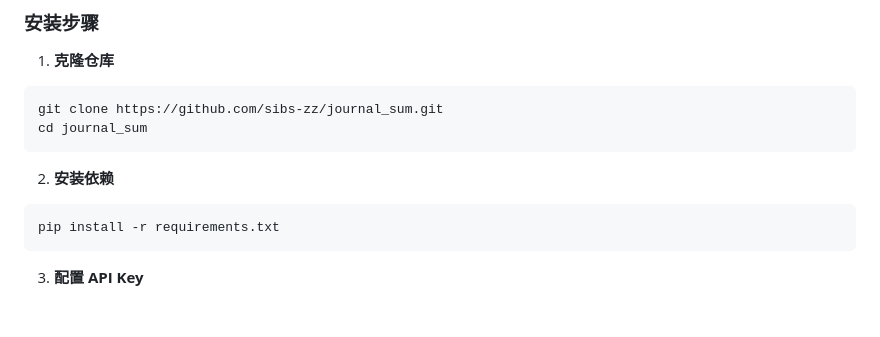
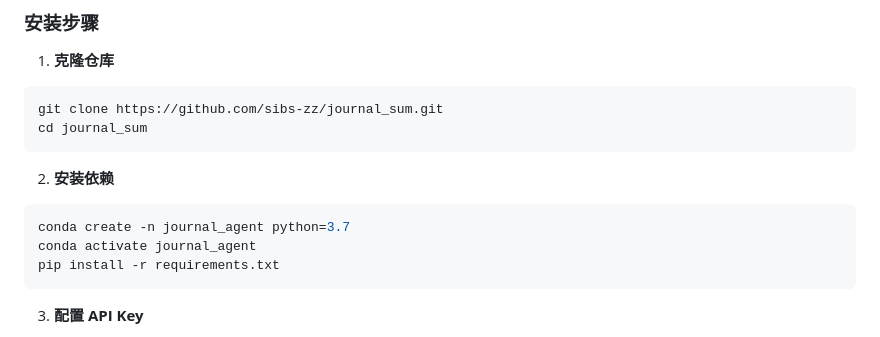
Before and after one commit to sibs-zz/journal_sum, a Markdown page: README.md, the part around the change. GitHub-like rendering; blank space fills up the shorter version.

````diff
--- a/README.md
+++ b/README.md
@@ -74,6 +74,8 @@ cd journal_sum
 
 2. **安装依赖**
 ```bash
+conda create -n journal_agent python=3.7
+conda activate journal_agent
 pip install -r requirements.txt
 ```
 
````
